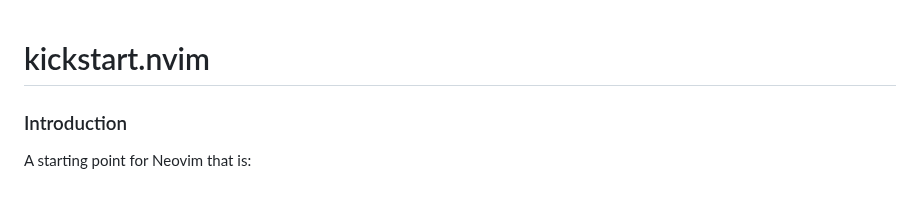
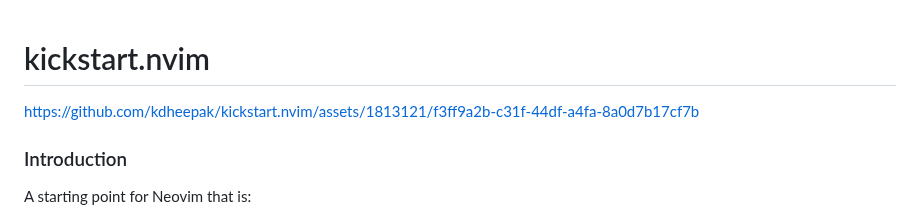
Before and after one commit to ccheetham/nvim.archived, a Markdown page: README.md, the part around the change. GitHub-like rendering.

Commit message:
docs: Update README.md 📚

```diff
--- a/README.md
+++ b/README.md
@@ -1,4 +1,6 @@
 # kickstart.nvim
+
+https://github.com/kdheepak/kickstart.nvim/assets/1813121/f3ff9a2b-c31f-44df-a4fa-8a0d7b17cf7b
 
 ### Introduction
 
```
